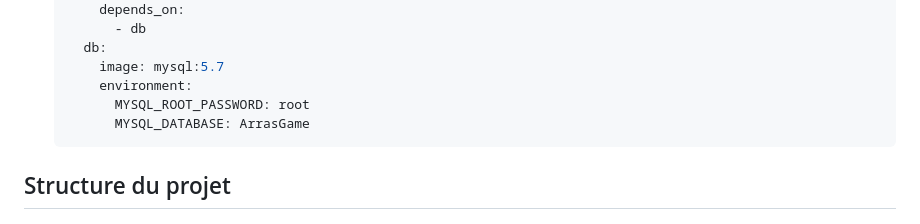
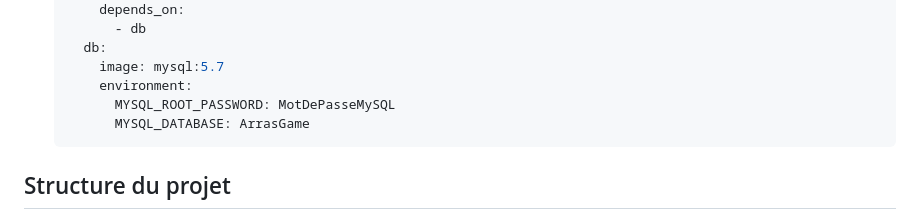
Before and after one commit to eLux-info/AP1, a Markdown page: README.md, the part around the change. Drawn GitHub-style.

````diff
--- a/README.md
+++ b/README.md
@@ -61,7 +61,7 @@ ArrasGame est une plateforme web conçue pour organiser des tournois de jeux vid
      db:
        image: mysql:5.7
        environment:
-         MYSQL_ROOT_PASSWORD: root
+         MYSQL_ROOT_PASSWORD: MotDePasseMySQL
          MYSQL_DATABASE: ArrasGame
    ```
 
````
